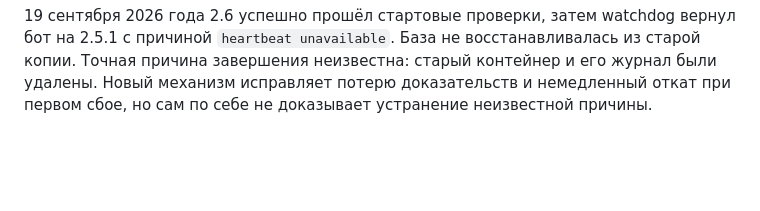
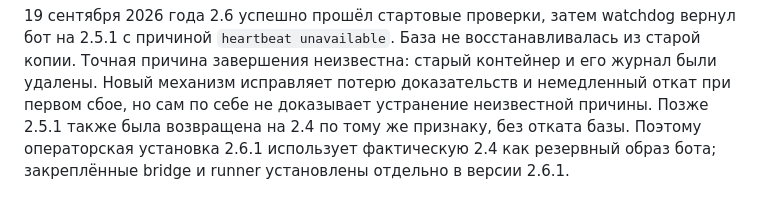
Before and after one commit to Sergeyskeef/marka-ai, a Markdown page: docs/RECOVERY.md, the part around the change. Rendered like a GitHub page; blank space fills up the shorter version.

```diff
--- a/docs/RECOVERY.md
+++ b/docs/RECOVERY.md
@@ -33,3 +33,6 @@ Bridge и runner остаются независимыми закреплённ
 из старой копии. Точная причина завершения неизвестна: старый контейнер и его
 журнал были удалены. Новый механизм исправляет потерю доказательств и немедленный
 откат при первом сбое, но сам по себе не доказывает устранение неизвестной причины.
+Позже 2.5.1 также была возвращена на 2.4 по тому же признаку, без отката базы.
+Поэтому операторская установка 2.6.1 использует фактическую 2.4 как резервный
+образ бота; закреплённые bridge и runner установлены отдельно в версии 2.6.1.
```
Also changed, not shown: docs/VALIDATION.md (+45 -0 lines).
